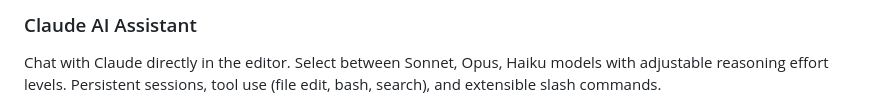
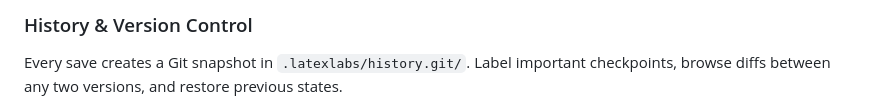
Before and after one commit to warpirate/latex-labs-v2, a Markdown page: README.md, the part around one of its changes. GitHub-like rendering.

```diff
--- a/README.md
+++ b/README.md
@@ -102,6 +131,7 @@ Pick a template (paper, thesis, presentation, poster, letter, etc.), give it a n
 </p>
 
-### Claude AI Assistant
-Chat with Claude directly in the editor. Select between Sonnet, Opus, Haiku models with adjustable reasoning effort levels. Persistent sessions, tool use (file edit, bash, search), and extensible slash commands.
+### History & Version Control
+
+Every save creates a Git snapshot in `.latexlabs/history.git/`. Label important checkpoints, browse diffs between any two versions, and restore previous states.
 
 <p align="center">
```
Also changed, not shown: other parts of README.md (+121 -74 lines).
